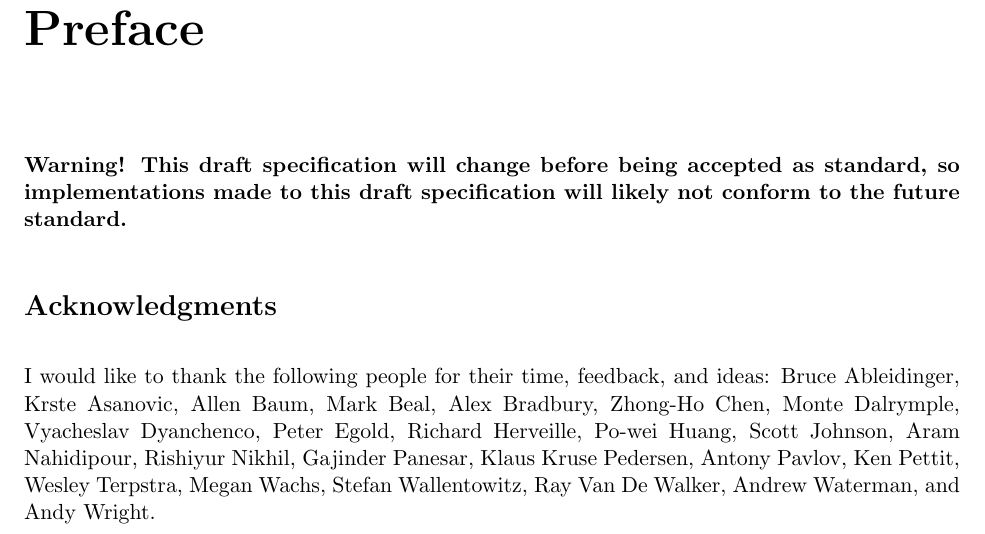
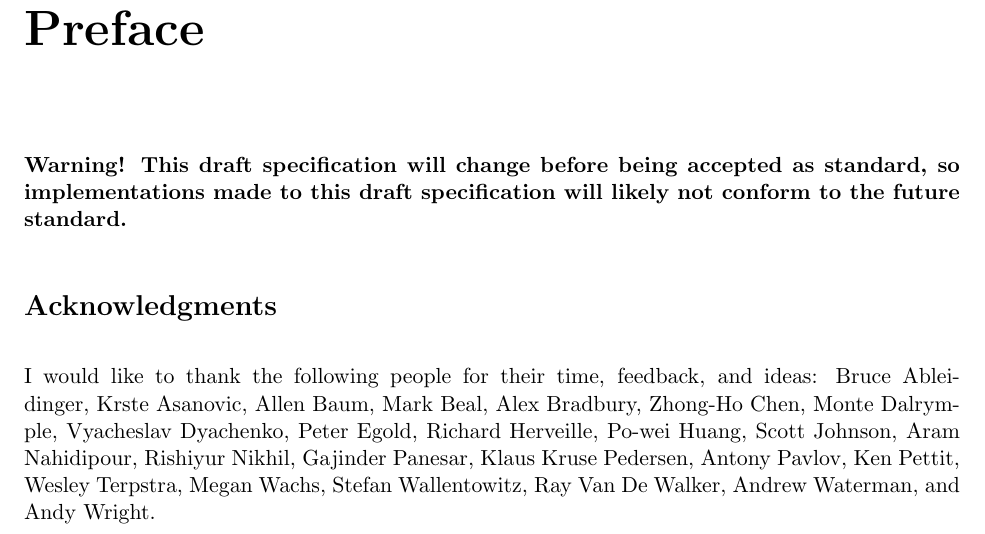
Before and after one commit to riscv/riscv-debug-spec, a LaTeX book (riscv-debug-spec.tex, which reads preface.tex): part of page 3 of 47, cut so that both start at the same text. Compiled offline with pdfLaTeX; a LaTeX package or settings file that is missing is left out.

Commit message:
fix misspelled name

```diff
--- a/preface.tex
+++ b/preface.tex
@@ -15,7 +15,7 @@ Mark Beal,
 Alex Bradbury,
 Zhong-Ho Chen,
 Monte Dalrymple,
-Vyacheslav Dyanchenco,
+Vyacheslav Dyachenko,
 Peter Egold,
 Richard Herveille,
 Po-wei Huang,
```
